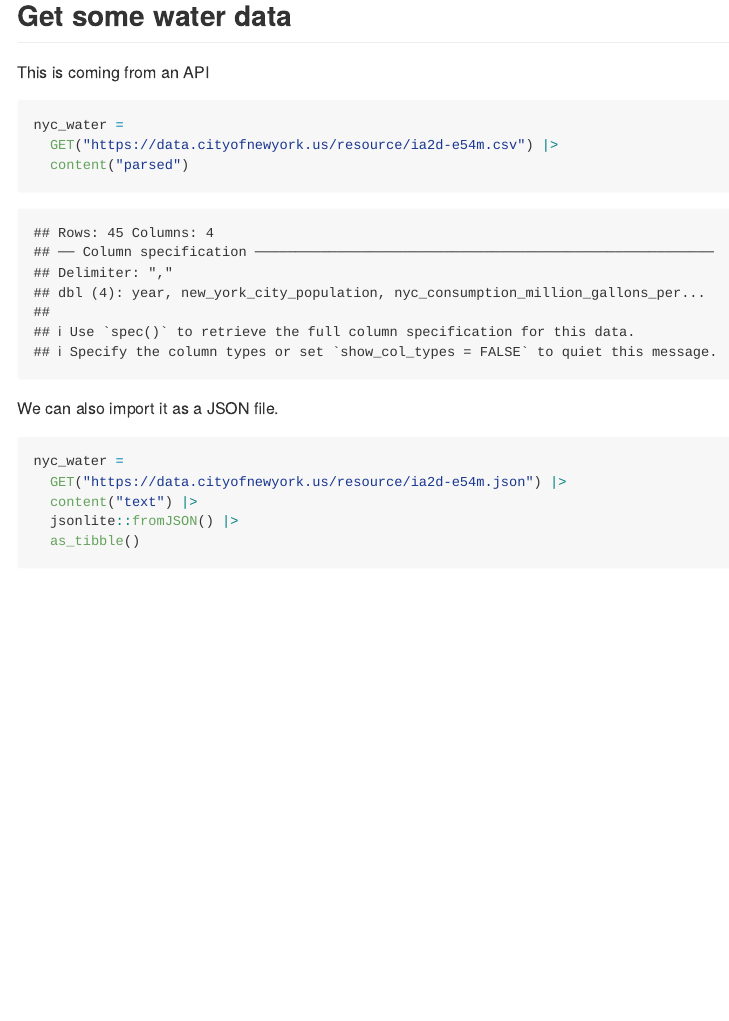
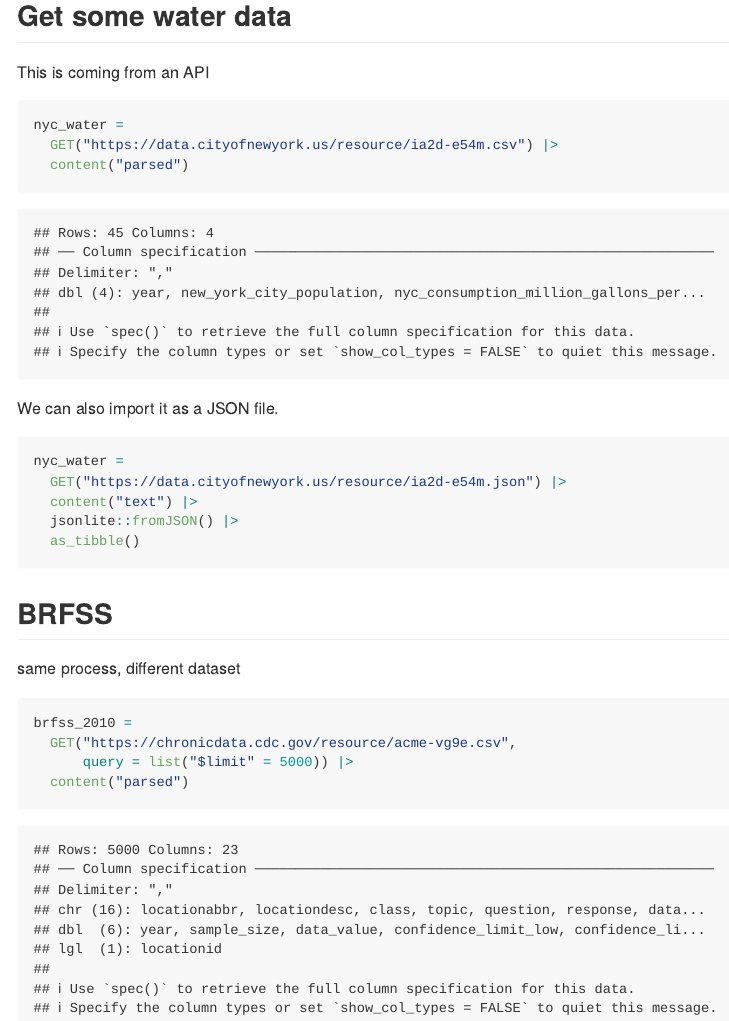
Before and after one commit to JennyChen810/data_wrangling_ii, an R Markdown document (read_data.Rmd): the page in a window 1100 px wide, from 1930 px down. The pictures show the output file read_data.md that the author committed with the source, drawn offline in the style of GitHub; long lines of code are wrapped.

Commit message:
BRFSS data

````diff
--- a/read_data.Rmd
+++ b/read_data.Rmd
@@ -114,3 +114,14 @@ nyc_water =
   jsonlite::fromJSON() |>
   as_tibble()
 ```
+
+## BRFSS
+
+same process, different dataset
+
+```{r}
+brfss_2010 =
+  GET("https://chronicdata.cdc.gov/resource/acme-vg9e.csv",
+      query = list("$limit" = 5000)) |>
+  content("parsed")
+```
````
Also changed, not shown: read_data.md.
